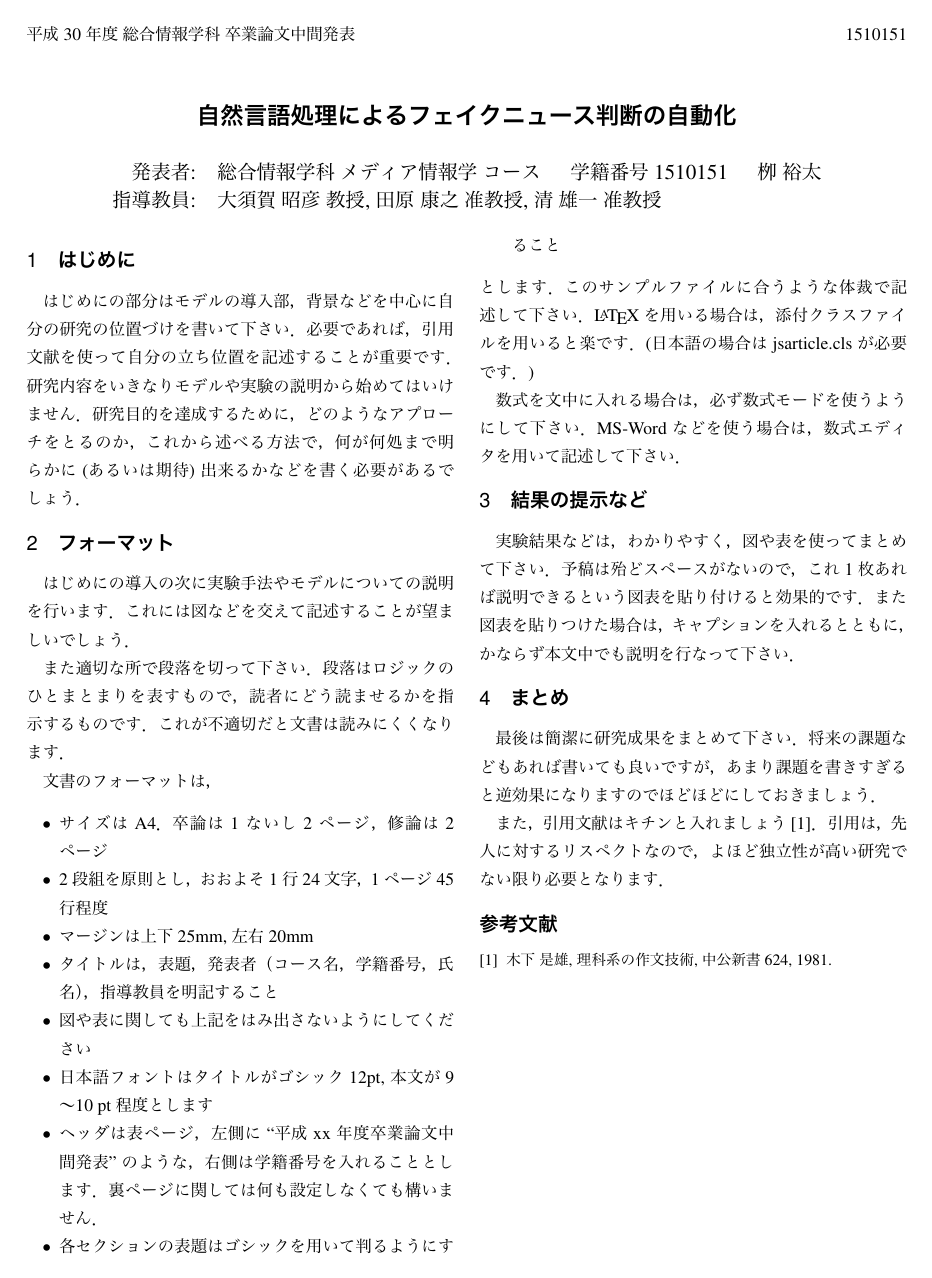
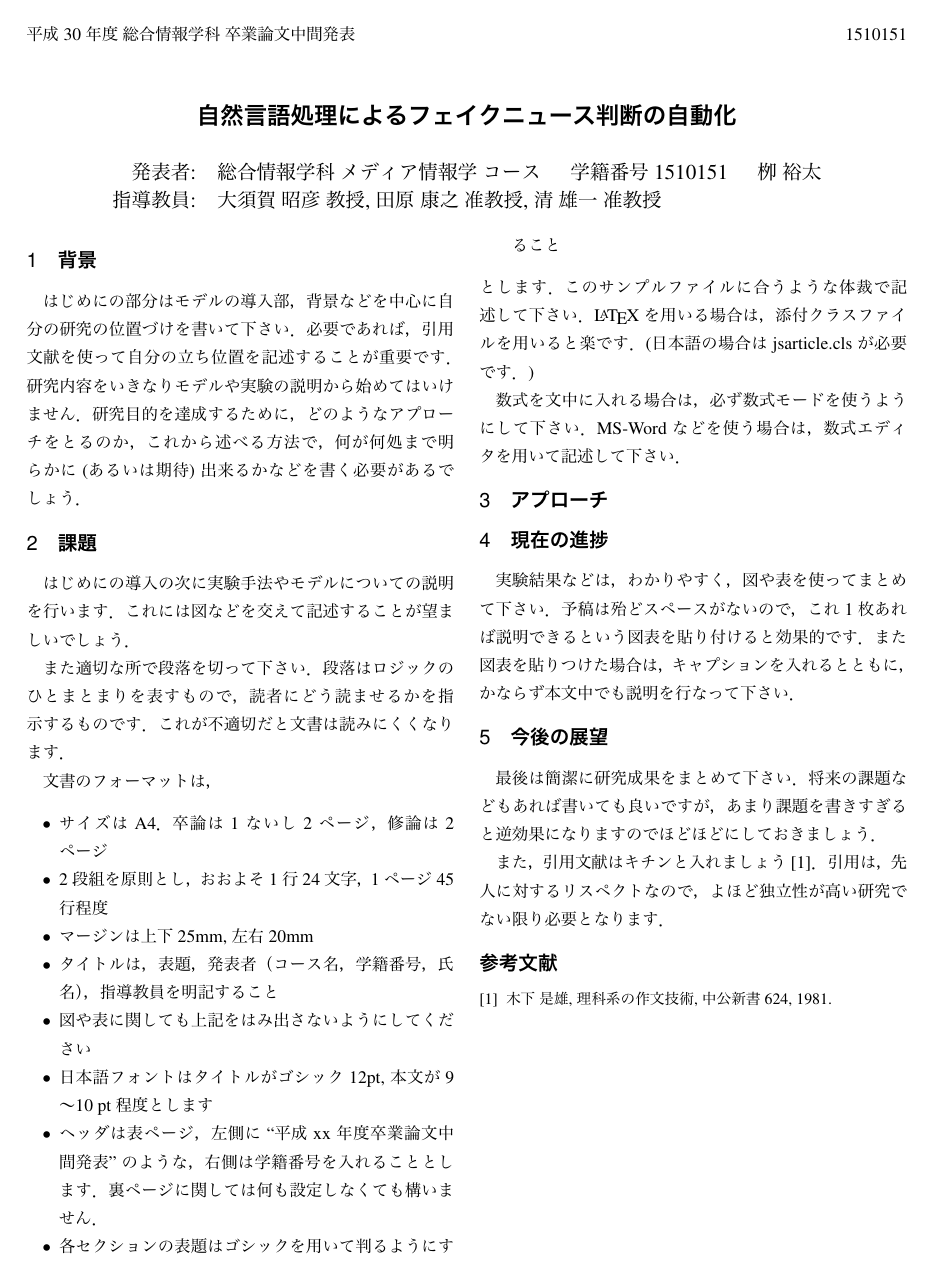
Before and after one commit to YaGiNA/mid-confe, a LaTeX CV (draft.tex): the whole page. The pictures show the PDF file draft.pdf that the author committed with the source.

Commit message:
Add section belong my topics

```diff
--- a/draft.tex
+++ b/draft.tex
@@ -19,14 +19,14 @@
 \begin{document}
 \maketitle
 
-\section{はじめに}
+\section{背景}
 はじめにの部分はモデルの導入部，背景などを中心に自分の研究の位置づけを書いて下さい．
 必要であれば，引用文献を使って自分の立ち位置を記述することが重要です．
 研究内容をいきなりモデルや実験の説明から始めてはいけません．
 研究目的を達成するために，どのようなアプローチをとるのか，
 これから述べる方法で，何が何処まで明らかに(あるいは期待)出来るかなどを書く必要があるでしょう．
 
-\section{フォーマット}
+\section{課題}
 はじめにの導入の次に実験手法やモデルについての説明を行います．
 これには図などを交えて記述することが望ましいでしょう．
 
@@ -53,8 +53,10 @@
 数式を文中に入れる場合は，必ず数式モードを使うようにして下さい．
 MS-Word などを使う場合は，数式エディタを用いて記述して下さい．
 
+\section{アプローチ}
 
-\section{結果の提示など}
+
+\section{現在の進捗}
 実験結果などは，わかりやすく，図や表を使ってまとめて下さい．予稿は殆どスペースがないので，
 これ1枚あれば説明できるという図表を貼り付けると効果的です．
 また図表を貼りつけた場合は，キャプションを入れるとともに，
@@ -62,7 +64,7 @@ MS-Word などを使う場合は，数式エディタを用いて記述して下
 
 
 
-\section{まとめ}
+\section{今後の展望}
 最後は簡潔に研究成果をまとめて下さい．将来の課題などもあれば書いても良いですが，あまり課題を書きすぎると逆効果になりますのでほどほどにしておきましょう．
 
 また，引用文献はキチンと入れましょう\cite{Kinoshita1}．引用は，先人に対するリスペクトなので，よほど独立性が高い研究でない限り必要となります．
```
Also changed, not shown: draft.pdf.
